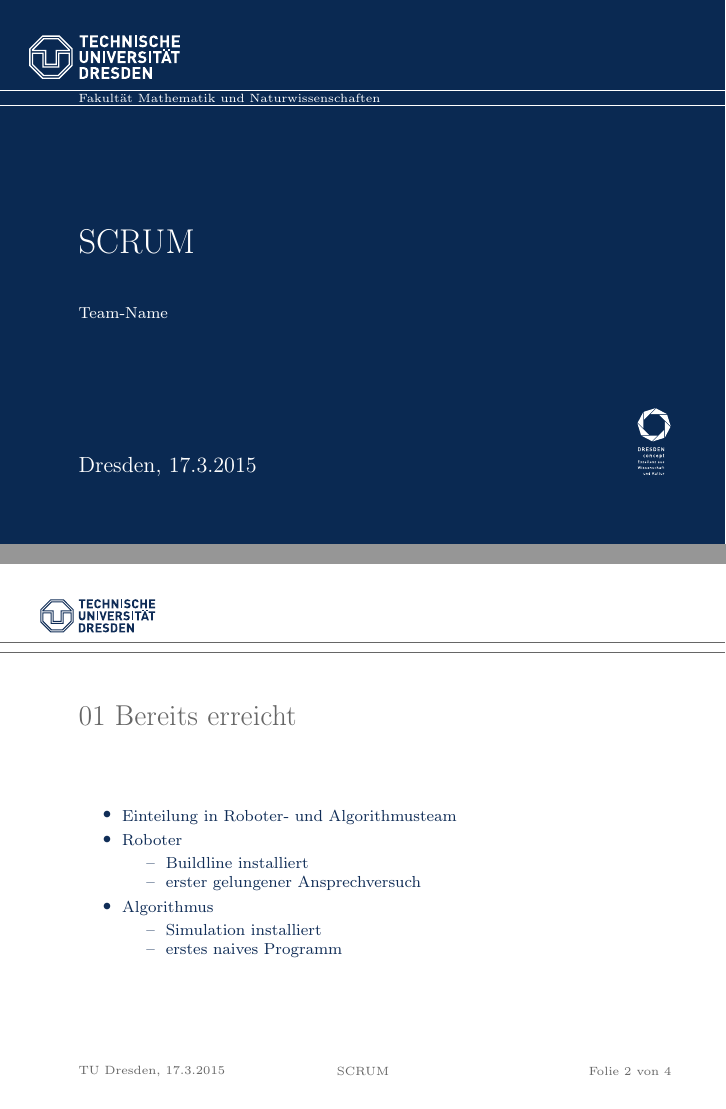
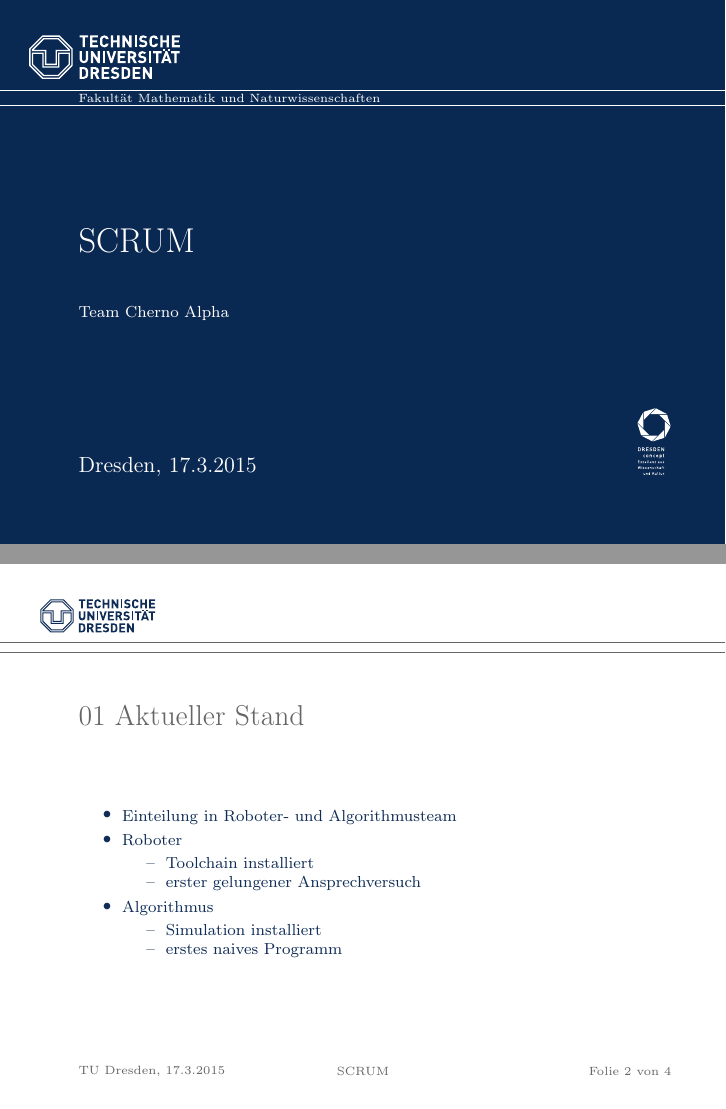
Before and after one commit to BastiSchmidt/robo15, LaTeX slides (Präsentation + SCRUMs/17.3/SCRUM 17.3.tex): pages 1 and 2 of 4, joined at a grey line. Compiled offline with pdfLaTeX.

Commit message:
newest SCRUM

```diff
--- a/Präsentation + SCRUMs/17.3/SCRUM 17.3.tex
+++ b/Präsentation + SCRUMs/17.3/SCRUM 17.3.tex
@@ -1,4 +1,4 @@
-\documentclass[ddcfooter,nototalpage]{tudbeamer}
+\documentclass[ddcfooter]{tudbeamer}
 
 \usepackage{german}
 \usepackage[utf8]{inputenc}
@@ -8,17 +8,17 @@
 \begin{document}
 \einrichtung{Fakultät Mathematik und Naturwissenschaften}
 \title{SCRUM}
-\author{Team-Name}
+\author{Team Cherno Alpha}
 \maketitle
 
-\section{Bereits erreicht}
+\section{Aktueller Stand}
 \begin{frame}
-\frametitle{Bereits erreicht}
+\frametitle{Aktueller Stand}
 \begin{itemize}
 \item Einteilung in Roboter- und Algorithmusteam
 \item Roboter
 \begin{itemize}
-\item Buildline installiert
+\item Toolchain installiert
 \item erster gelungener Ansprechversuch
 \end{itemize}
 \item Algorithmus
```
Also changed, not shown: Präsentation + SCRUMs/Latex Template/TUDBeamer_Template.tex (+2 -2 lines), Präsentation + SCRUMs/17.3/SCRUM 17.3.pdf, Präsentation + SCRUMs/Latex Template/TUDBeamer_Template.pdf, 2 other files.
